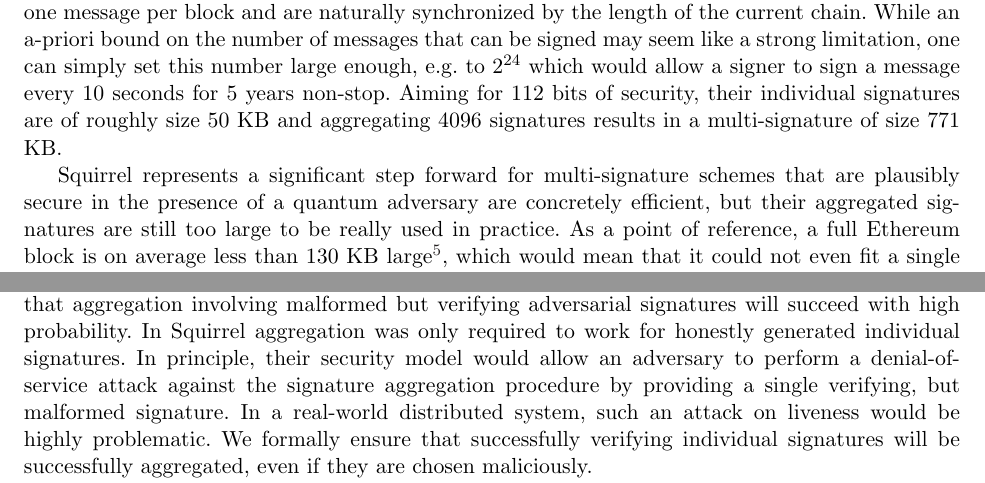
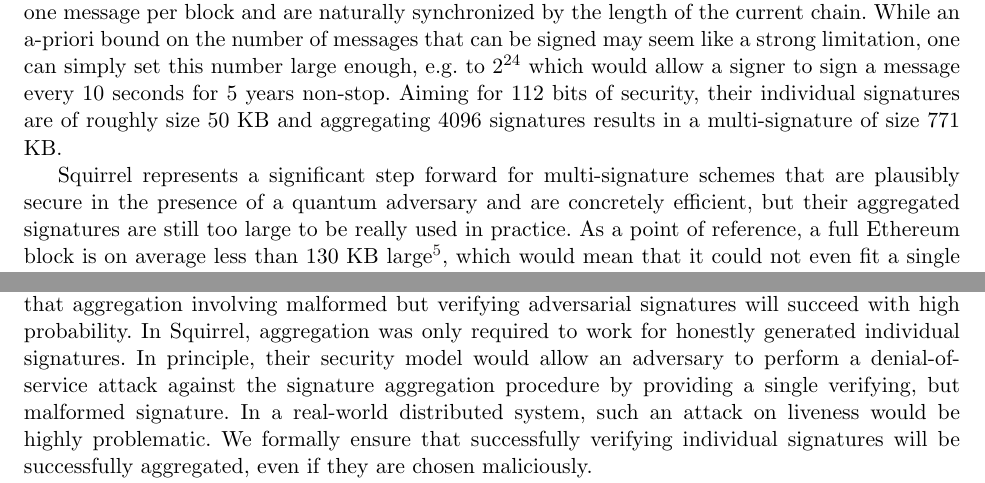
Before and after one commit to GottfriedHerold/Chipmunk, a LaTeX paper (main.tex, which reads sections/intro.tex): two parts of page 2 of 30, joined at a grey line, cut so that both start at the same text. Compiled offline with pdfLaTeX.

Commit message:
More typos.

```diff
--- a/sections/intro.tex
+++ b/sections/intro.tex
@@ -29,7 +29,7 @@ This simplified setting is still sufficiently strong for most blockchain applica
 While an a-priori bound on the number of messages that can be signed may seem like a strong limitation, one can simply set this number large enough, e.g. to $2^{24}$ which would allow a signer to sign a message every 10 seconds for 5 years non-stop.
 Aiming for $112$ bits of security, their individual signatures are of roughly size $50$ KB and aggregating $4096$ signatures results in a multi-signature of size $771$ KB.
 
-Squirrel represents a significant step forward for multi-signature schemes that are plausibly secure in the presence of a quantum adversary are concretely efficient, but their aggregated signatures are still too large to be really used in practice.
+Squirrel represents a significant step forward for multi-signature schemes that are plausibly secure in the presence of a quantum adversary and are concretely efficient, but their aggregated signatures are still too large to be really used in practice.
 As a point of reference, a full Ethereum block is on average less than $130$ KB large\footnote{\url{https://etherscan.io/chart/blocksize}}, which would mean that it could not even fit a single multi-signature.
 
 \subsection{Our Contribution}
```
Also changed, not shown: sections/intro.tex (2 more changed lines).
